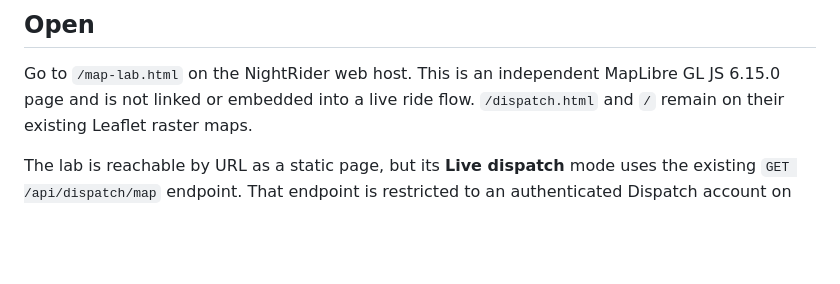
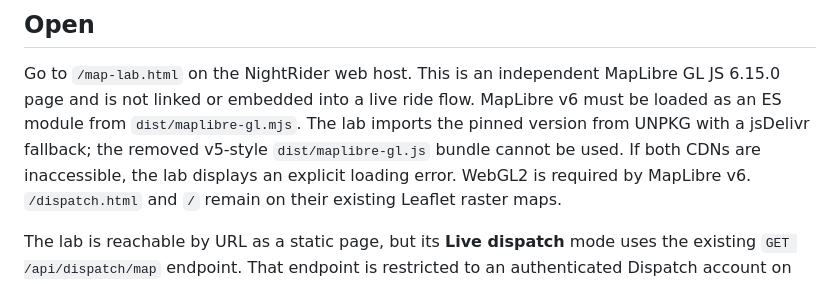
Before and after one commit to snurklefurk-hub/NightRider, a Markdown page: MAP-LAB.md, the part around the change. GitHub-like rendering; blank space fills up the shorter version.

Commit message:
Document MapLibre v6 ES module loading and WebGL2 requirement

```diff
--- a/MAP-LAB.md
+++ b/MAP-LAB.md
@@ -7,6 +7,11 @@ Leaflet/CARTO maps, driver navigation, backend API, or ride lifecycle.
 
 Go to `/map-lab.html` on the NightRider web host. This is an independent
 MapLibre GL JS 6.15.0 page and is not linked or embedded into a live ride flow.
+MapLibre v6 must be loaded as an ES module from `dist/maplibre-gl.mjs`.
+The lab imports the pinned version from UNPKG with a jsDelivr fallback; the
+removed v5-style `dist/maplibre-gl.js` bundle cannot be used. If both CDNs
+are inaccessible, the lab displays an explicit loading error. WebGL2 is
+required by MapLibre v6.
 `/dispatch.html` and `/` remain on their existing Leaflet raster maps.
 
 The lab is reachable by URL as a static page, but its **Live dispatch** mode
```
